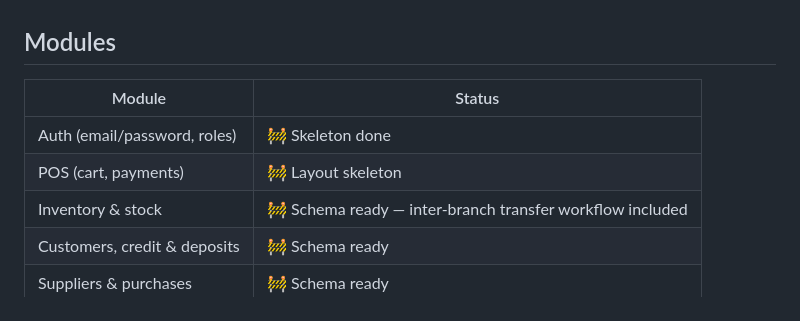
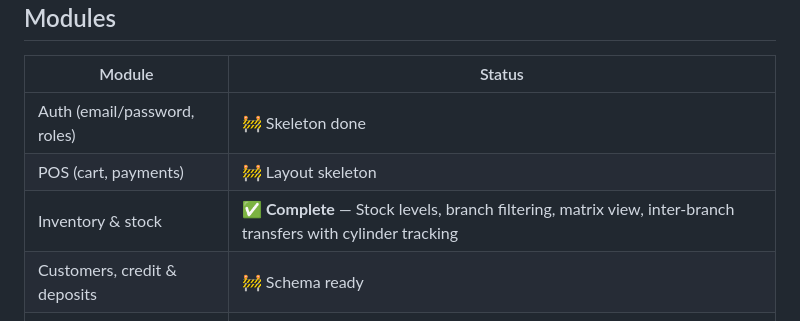
Before and after one commit to Jack-Murimi/arena_ai_gateway_gas, a Markdown page: README.md, the part around the change. GitHub-like rendering.

Commit message:
Update README: Mark Inventory & stock module as complete with new features

```diff
--- a/README.md
+++ b/README.md
@@ -9,7 +9,7 @@ Flutter point-of-sale + ERP system for **Gateway Gas Enterprises**, backed by
 |---|---|
 | Auth (email/password, roles) | 🚧 Skeleton done |
 | POS (cart, payments) | 🚧 Layout skeleton |
-| Inventory & stock | 🚧 Schema ready — inter-branch transfer workflow included |
+| Inventory & stock | ✅ **Complete** — Stock levels, branch filtering, matrix view, inter-branch transfers with cylinder tracking |
 | Customers, credit & deposits | 🚧 Schema ready |
 | Suppliers & purchases | 🚧 Schema ready |
 | Reports | 📋 Planned |
```
